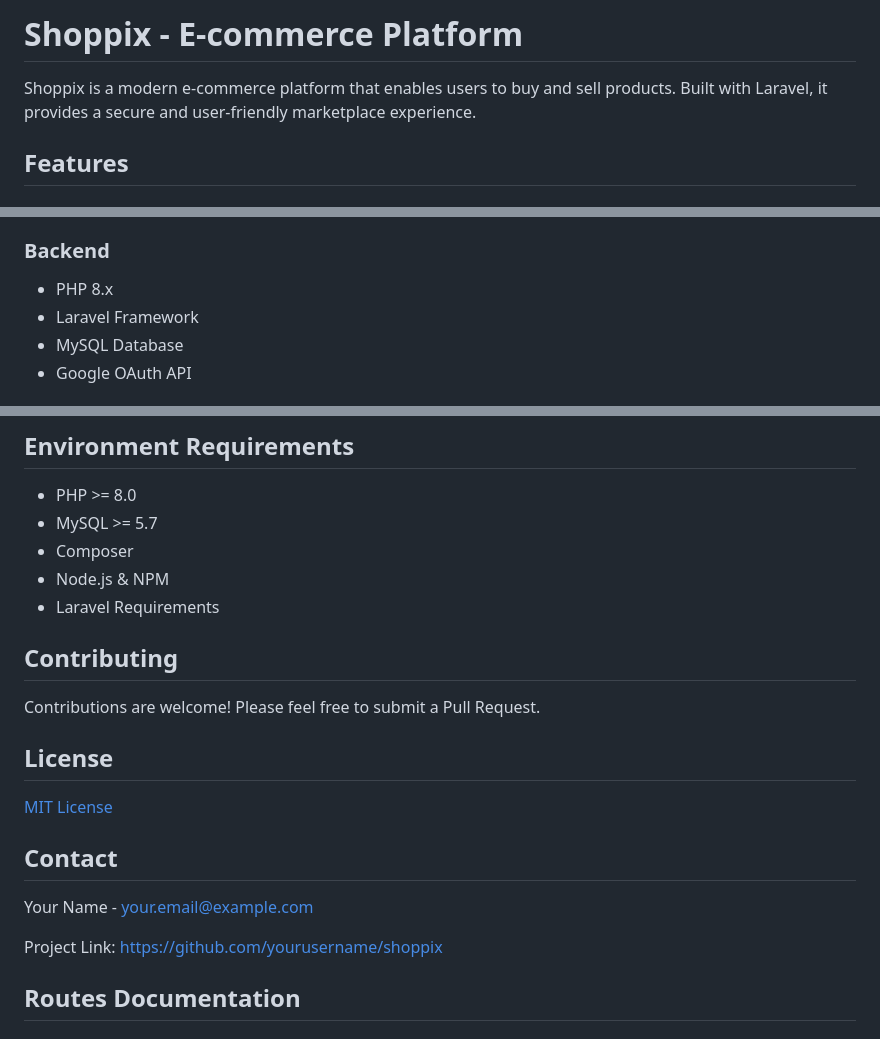
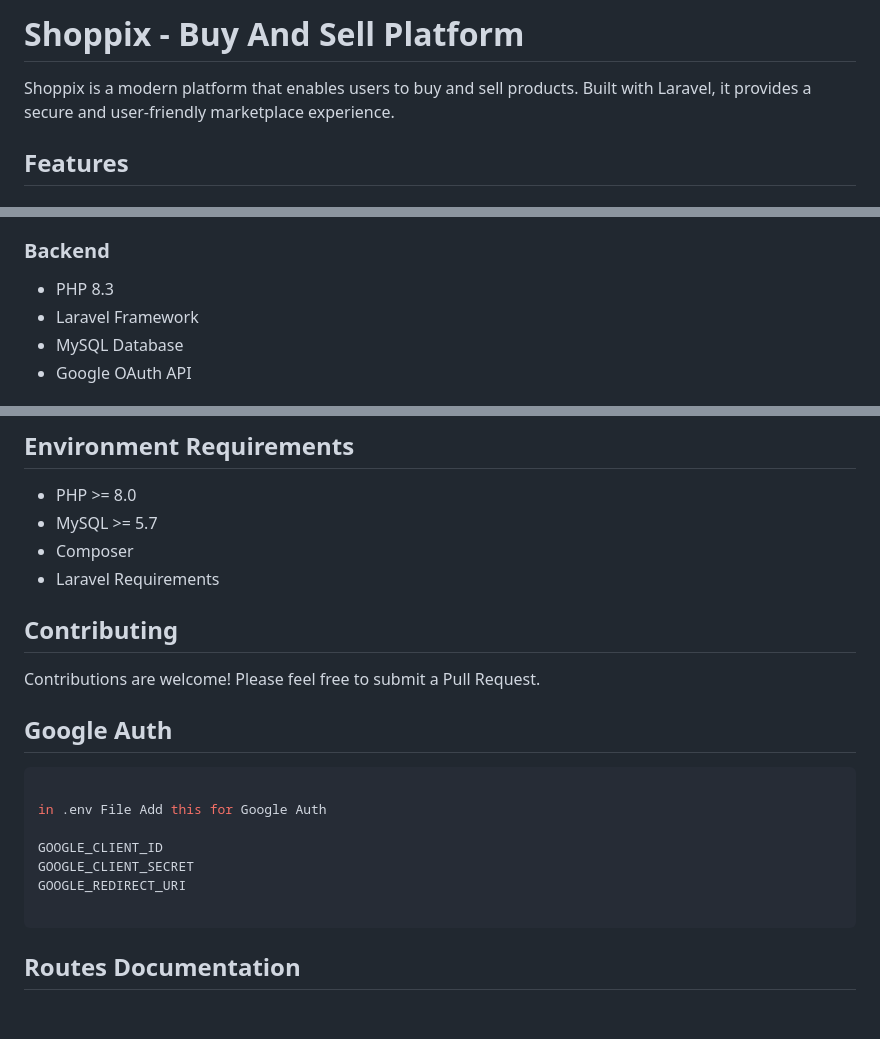
Before and after one commit to Sourabh9879/Shoppix, a Markdown page: README.md, 3 parts joined by grey strips. GitHub-like rendering.

Commit message:
fromatted

````diff
--- a/README.md
+++ b/README.md
@@ -1,6 +1,6 @@
-# Shoppix - E-commerce Platform
+# Shoppix - Buy And Sell Platform
 
-Shoppix is a modern e-commerce platform that enables users to buy and sell products. Built with Laravel, it provides a secure and user-friendly marketplace experience.
+Shoppix is a modern platform that enables users to buy and sell products. Built with Laravel, it provides a secure and user-friendly marketplace experience.
 
 ## Features
 
@@ -68,7 +68,7 @@ Shoppix is a modern e-commerce platform that enables users to buy and sell produ
 - Google Material Icons
 
 ### Backend
-- PHP 8.x
+- PHP 8.3
 - Laravel Framework
 - MySQL Database
 - Google OAuth API
@@ -118,19 +118,21 @@ php artisan serve
 - PHP >= 8.0
 - MySQL >= 5.7
 - Composer
-- Node.js & NPM
 - Laravel Requirements
 
 ## Contributing
 Contributions are welcome! Please feel free to submit a Pull Request.
 
-## License
-[MIT License](LICENSE.md)
+## Google Auth
+```php
 
-## Contact
-Your Name - your.email@example.com
+in .env File Add this for Google Auth
 
-Project Link: https://github.com/yourusername/shoppix
+GOOGLE_CLIENT_ID
+GOOGLE_CLIENT_SECRET
+GOOGLE_REDIRECT_URI
+
+```
 
 ## Routes Documentation
 
````
